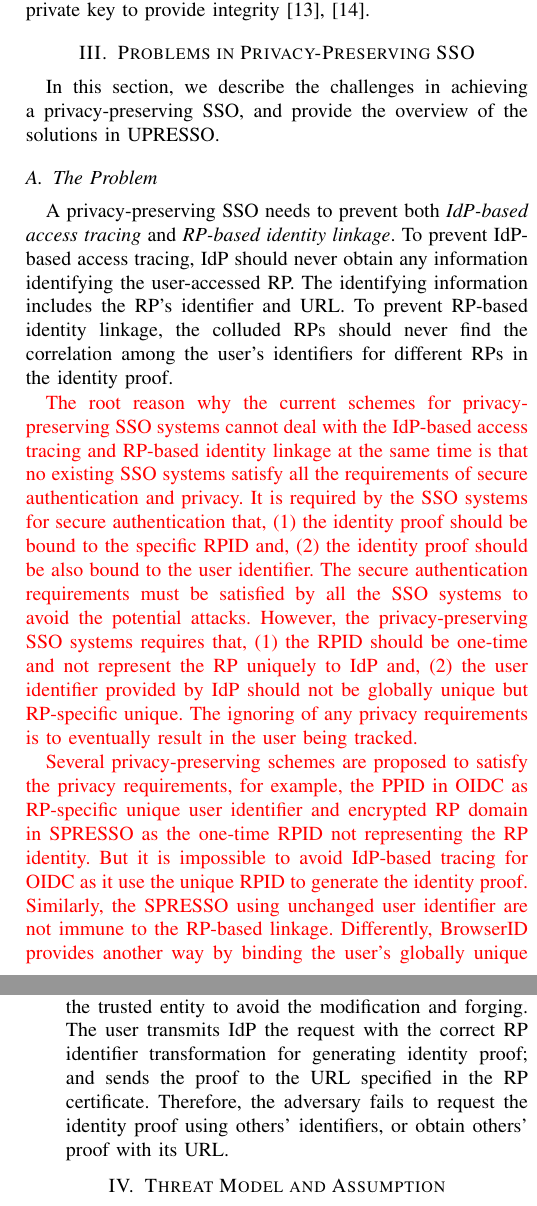
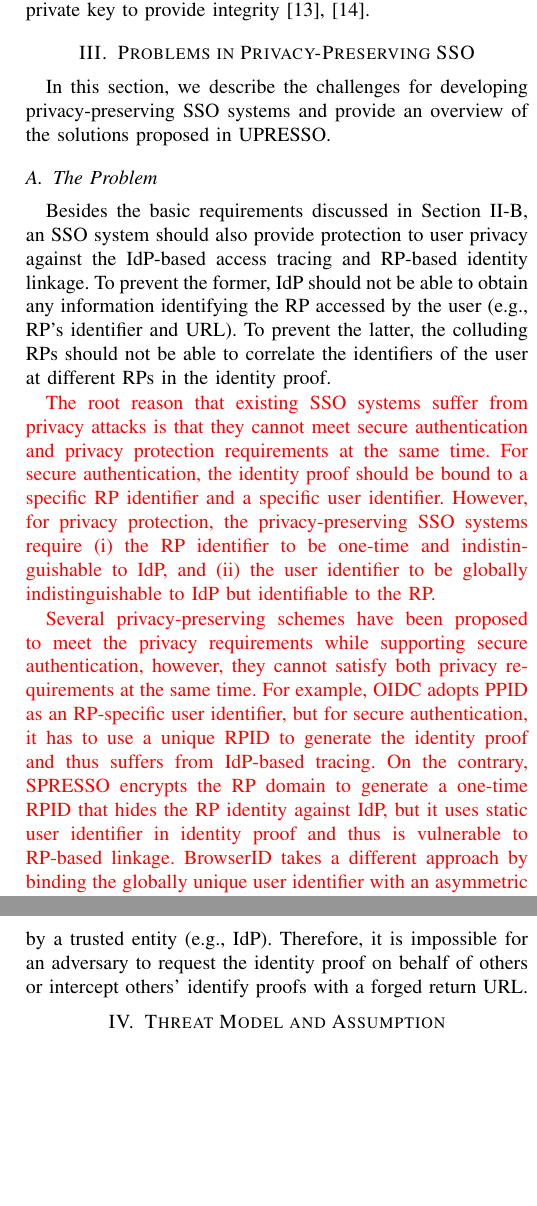
Before and after one commit to cqguo/OIDC-latex, a LaTeX paper (OIDC.tex, which reads chap/challenges.tex): two parts of the columns of pages 4 and 5 of 15, joined at a grey line, cut so that both start at the same text, the shorter picture padded with empty space. Compiled offline with pdfLaTeX; a missing font is replaced by an installed copy or a similar font; a LaTeX package or settings file that is missing is left out.

Commit message:
Update challenges.tex

```diff
--- a/chap/challenges.tex
+++ b/chap/challenges.tex
@@ -7,7 +7,7 @@
 
 %In this section, we firstly describe the challenges in designing the privacy-preserving SSO system which fulfils the basic requirements and privacy at the same time.  Then we propose and fulfil the enhanced requirements in UPRESSO which is based on the basic requirements and privacy issues.
 
-In this section, we describe the challenges in achieving a privacy-preserving SSO, and provide the overview of the solutions in UPRESSO.
+In this section, we describe the challenges for developing privacy-preserving SSO systems and provide an overview of the solutions proposed in UPRESSO.
 % conflicts between the basic requirements and privacy of SSO systems. Then we propose the privacy-preserving requirements which combines the basic requirements and privacy with no conflicts. And we also roughly describe how the requirements are fulfilled in UPRESSO.
 
 
@@ -23,15 +23,18 @@ In UPRESSO, the adversaries' goals to break the secure authentication are as fol
 
 
 %In SSO systems, PRs' identifier is required in both authentication request and users' identifier proof generation. Moreover, as it has been described in Section~\ref{sec:intro}, it is required to expose the identifier of users' accessed RP for security consideration. Therefore, hiding users' accessed RP from IdP is to introduce prominent challenges. To deal with the challenges, the procedure and parameters generation methods are required to be modified. However, this modification also introduces new attack surface, so that the attackers' ability in UPRESSO should be considered.
-A privacy-preserving SSO needs to prevent both \emph{IdP-based access tracing} and \emph{RP-based identity linkage}.
-To prevent IdP-based access tracing,  IdP should never obtain any information identifying the user-accessed RP.
-The identifying information includes the RP's identifier and URL.
-To prevent RP-based identity linkage, the colluded RPs should never find the correlation among the user's identifiers for different RPs in the identity proof.
+%A privacy-preserving SSO needs to prevent both IdP-based access tracing and RP-based identity linkage.
+Besides the basic requirements discussed in Section~\ref{subsec:basicrequirements}, an SSO system should also provide protection to user privacy against the IdP-based access tracing and RP-based identity linkage. To prevent the former,  IdP should not be able to obtain any information identifying the RP accessed by the user (e.g., RP's identifier and URL). To prevent the latter, the colluding RPs should not be able to correlate the identifiers of the user at different RPs in the identity proof.
 %the user's identifiers provided by IdP for one user should never be same or derivable to each other.
 
+
 {\color{red}
-The root reason why the current schemes for privacy-preserving SSO systems cannot deal with the IdP-based access tracing and RP-based identity linkage at the same time is that no existing SSO systems satisfy all the requirements of secure authentication and privacy.
-It is required by the SSO systems for secure authentication that, (1) the identity proof should be bound to the specific RPID and, (2) the identity proof should be also bound to the user identifier. The secure authentication requirements must be satisfied by all the SSO systems to avoid the potential attacks. However, the privacy-preserving SSO systems requires that, (1) the RPID should be one-time and not represent the RP uniquely to IdP and, (2) the user identifier provided by IdP should not be globally unique but RP-specific unique. The ignoring of any privacy requirements is to eventually result in the user being tracked.
+The root reason that existing SSO systems suffer from privacy attacks is that they cannot meet secure authentication and privacy protection requirements
+%why the current schemes for privacy-preserving SSO systems cannot deal with the IdP-based access tracing and RP-based identity linkage
+at the same time. %is that no existing SSO systems satisfy all the requirements of secure authentication and privacy.
+For secure authentication, the identity proof should be bound to a specific RP identifier and a specific user identifier. %The secure authentication requirements must be satisfied by all the SSO systems to avoid the potential attacks.
+However, for privacy protection, the privacy-preserving SSO systems require (i) the RP identifier to be one-time and indistinguishable to IdP, and (ii) the user identifier to be globally indistinguishable to IdP but identifiable to the RP. %The ignoring of any privacy requirements is to eventually result in the user being tracked.
 
+Several privacy-preserving schemes have been proposed to meet the privacy requirements while supporting secure authentication, however, they cannot satisfy both privacy requirements at the same time. For example, OIDC adopts PPID as an RP-specific user identifier, but for secure authentication, it has to use a unique RPID to generate the identity proof and thus suffers from IdP-based tracing. On the contrary, SPRESSO encrypts the RP domain to generate a one-time RPID that hides the RP identity against IdP, but it uses static user identifier in identity proof and thus is vulnerable to RP-based linkage. BrowserID takes a different approach by binding the globally unique user identifier with an asymmetric key pair and letting the user to sign RP's domain with the private key. However, the unique signature can be used to link the RPs accessed by the same user in RP-based linkage.
+%However, is there a simple way to satisfy the privacy requirements by combining the exiting schemes together, for example using one-time encrypted RPID in OIDC or using PPID in SPRESSO?
 
-Several privacy-preserving schemes are proposed to satisfy the privacy requirements, for example, the PPID in OIDC as RP-specific unique user identifier and encrypted RP domain in SPRESSO as the one-time RPID not representing the RP identity. But it is impossible to avoid IdP-based tracing for OIDC as it use the unique RPID to generate the identity proof. Similarly, the SPRESSO using unchanged user identifier are not immune to the RP-based linkage. Differently, BrowserID provides another way by binding the user's globally unique identifier with a asymmetric key pair, and the user is  authenticated by signing RP's domain with the private key. Obviously, the BrowserID is not immune to the RP-based linkage.
@@ -132,4 +133,3 @@ Additionally, it introduces another challenge to provide distinct user identifie
 \subsection{UPRESSO Overview}
 \label{subsec:solutions}
 %UPRESSO aims to hide the users' traces from both the IdP and colluded RPs, without violating the basic requirements of SSO systems. Therefore, we propose the privacy-preserving requirements of SSO systems and illustrate the methods to fulfil the requirements.
-UPRESSO prevents both IdP-based access tracing and RP-based identity linkage, without violating the basic security requirements of SSO systems.
@@ -138,3 +137,4 @@ Here, we provide an overview of the privacy-preserving identification, binding a
+Since the integrity requirement for identity proof is orthogonal to the privacy requirement, UPRESSO adopts the same signature-based integrity mechanism of OIDC.
+%The integrity requirement on the identity proof  does not conflict with the privacy requirements, therefore the mechanism for integrity is inherited.
+next, we overview the new privacy-preserving identification, binding and confidentiality schemes in UPRESSO.
 %Besides, as the \textbf{Integrity} is ensured by the signature generated by IdP, which is not related with the identity of RP, it is not the challenge in designing privacy-preserving SSO system to avoid the identity proof to be tampered.
-\begin{itemize}
-\item \textbf{Trapdoored Identification.} The entity who has the trapdoor,
@@ -147 +147,2 @@ In the first step, IdP generates the PPID with the user's unique identifier and
 %which results in different PPIDs for multiple logins at a RP as various transformations are adopted.
+In the second step, the requesting RP adopts the trapdoor of the transformation of the RP identifier to derive the unique user account from the PPIDs. Moreover, the accounts of a user at various RPs are different, as the original RP identifiers are different, which prevents the identity linkage.
@@ -159,16 +156,18 @@ And, the RP only accepts the identity proof which is bound to a fresh transforma
 %Moreover,
 %Otherwise, the identity proof will be accepted by multiple RPs, which results in the misuse of the proof for the impersonate attack.
 
-\item \textbf{User-centric Confidentiality.}
+\vspace{1mm}\noindent \textbf{User-centric Confidentiality.}
+In UPRESSO, the user sends the authentication request to the IdP to generate an identity proof for the requested RP identifier transformation. To ensure the identity proof is securely returned to the requesting RP, UPRESSO adopts a user-centric confidentiality check, which requires the user to extract RP's identifying information (e.g., URL, name and RP identifier) from the RP certificate issued by a trusted entity (e.g., IdP). Therefore, it is impossible for an adversary to request the identity proof on behalf of others or intercept others' identify proofs with a forged return URL.
+
+\begin{comment}
 Instead of relying on the check at the IdP, the confidentiality is ensured by a user-side check based on the trusted information extracted from the RP certificate.
 %The user-centric confidentiality requires the checking of RP's endpoint and notification of RP's information should be shifted from IdP, who does not know the RP's identity to user.
 %In UPRESSO, IdP does not know the RP's identity, therefore fails to retrieve the exact information for check.
-In UPRESSO, the certificate is issued for each RP by a trusted entity (e.g., IdP), which protects the RP's correct identifying information (e.g., URL, name and RP identifier)
- with a signature from the trusted entity to avoid the modification and forging.
+In UPRESSO, a certificate is issued for each RP by a trusted entity (e.g., IdP) to protect the identifying information of the RP (e.g., URL, name and RP identifier) with a signature from the trusted entity to avoid the modification and forging.
 %instead of checking the information provided by the RP with the ones stored in the IdP, the user directly extracts from a RP certificate for the trusted necessary information in the generation and transmitting of identity proof, which ensures the confidentiality. The RP certificate
 The user transmits IdP the request with the correct RP identifier  transformation for generating identity proof; and sends the proof to the URL specified in the RP certificate.
-Therefore, the adversary fails to request the identity proof using others' identifiers, or obtain others' proof with its URL.
-\end{itemize}
+\end{comment}
+
 
 \begin{comment}
 \subsection{Solutions}
```
Also changed, not shown: chap/challenges.tex (35 more changed lines).
